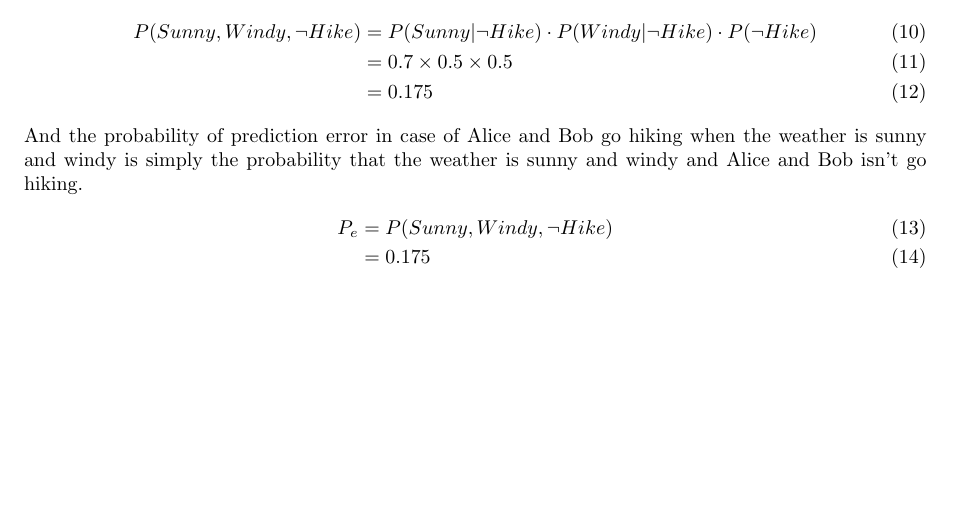
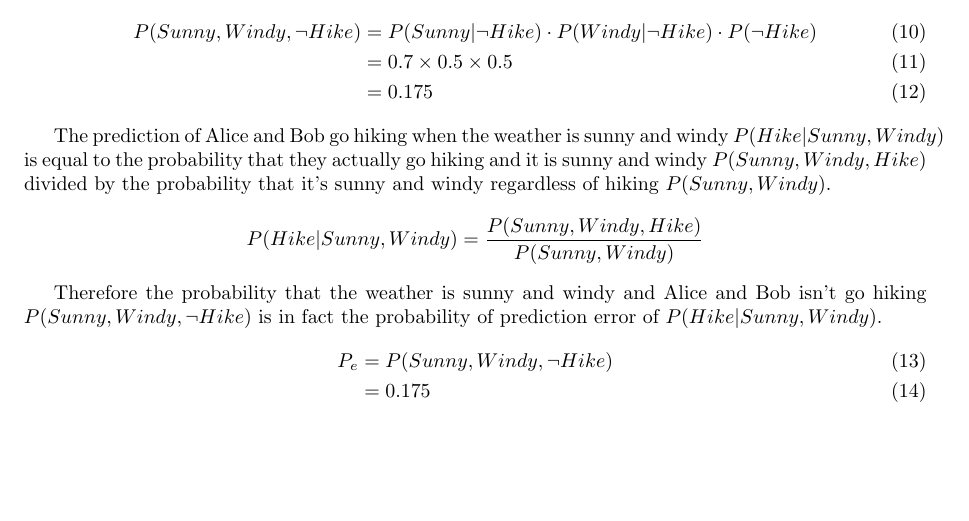
Before and after one commit to Mizzou-Mann/Supervised-Learning, a LaTeX problem sheet (2/assignment_2.tex): part of page 2 of 2, cut so that both start at the same text. Compiled offline with pdfLaTeX.

Commit message:
question 2.b explain P_sunny_windy_not_hike

```diff
--- a/2/assignment_2.tex
+++ b/2/assignment_2.tex
@@ -60,7 +60,11 @@
 			&= 0.7 \times 0.5 \times 0.5\\
 			&= 0.175
 	\end{align}
-	And the probability of prediction error in case of Alice and Bob go hiking when the weather is sunny and windy is simply the probability that the weather is sunny and windy and Alice and Bob isn't go hiking.
+
+	The prediction of Alice and Bob go hiking when the weather is sunny and windy $P(Hike|Sunny, Windy)$ is equal to the probability that they actually go hiking and it is sunny and windy $P(Sunny, Windy, Hike)$ divided by the probability that it's sunny and windy regardless of hiking $P(Sunny, Windy)$.
+	$$ P(Hike|Sunny, Windy) = \frac{P(Sunny, Windy, Hike)}{P(Sunny, Windy)} $$
+
+	Therefore the probability that the weather is sunny and windy and Alice and Bob isn't go hiking $P(Sunny, Windy, \neg Hike)$ is in fact the probability of prediction error of $P(Hike|Sunny, Windy)$.
 	\begin{align}
 		P_e &= P(Sunny, Windy,\neg Hike) \\
 			&= 0.175
```
Also changed, not shown: 2/assignment_2.pdf.
